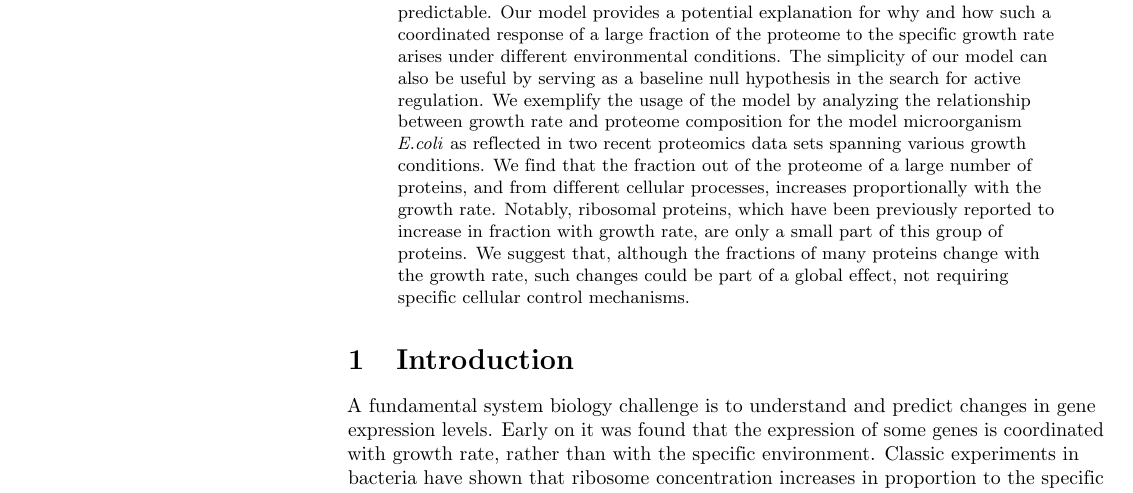
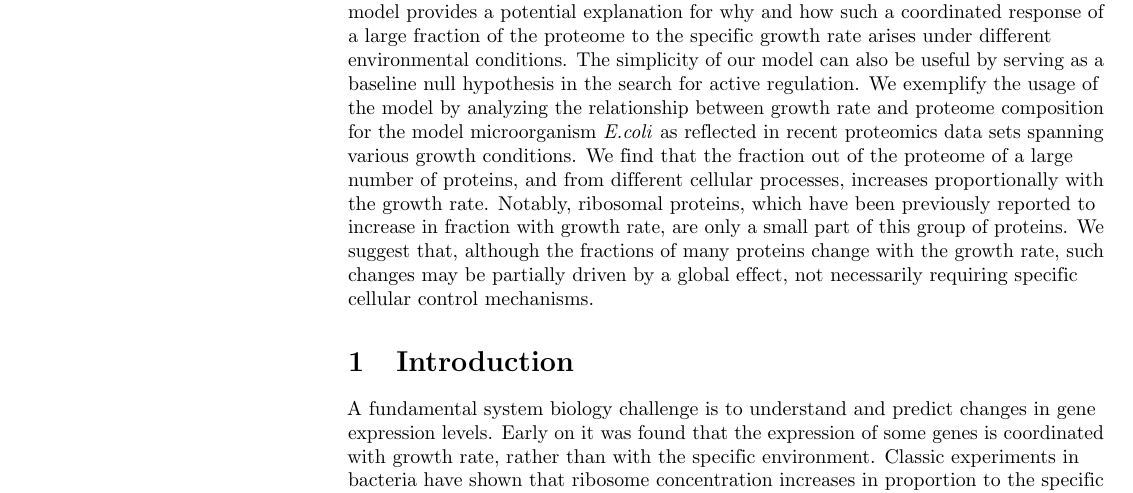
Before and after one commit to uriba/proteome-analysis, a LaTeX document (authorea-export/plos_submission.tex): part of page 1 of 37, cut so that both start at the same text. Compiled offline with pdfLaTeX; a missing bibliography style is replaced by a similar one.

Commit message:
small abstract update

```diff
--- a/authorea-export/plos_submission.tex
+++ b/authorea-export/plos_submission.tex
@@ -219,25 +211,11 @@ the growth rate. The model reveals how passive redistribution of
-resources, due to active regulation of only a few proteins, can have
-proteome wide effects that are quantitatively predictable. Our model
-provides a potential explanation for why and how such a coordinated
-response of a large fraction of the proteome to the specific growth rate
-arises under different environmental conditions. The simplicity of our
-model can also be useful by serving as a baseline null hypothesis in the
-search for active regulation. We exemplify the usage of the model by
-analyzing the relationship between growth rate and proteome composition
-for the model microorganism \emph{E.coli} as reflected in two recent
-proteomics data sets spanning various growth conditions. We find that
-the fraction out of the proteome of a large number of proteins, and from
-different cellular processes, increases proportionally with the growth
-rate. Notably, ribosomal proteins, which have been previously reported
-to increase in fraction with growth rate, are only a small part of this
-group of proteins. We suggest that, although the fractions of many
-proteins change with the growth rate, such changes could be part of a
-global effect, not requiring specific cellular control mechanisms.
-
-\end{abstract}
-
-
-
+We present a simple model that predicts a widely coordinated increase in the fraction of many proteins out of the proteome, proportionally with the growth rate.
+The model reveals how passive redistribution of resources, due to active regulation of only a few proteins, can have proteome wide effects that are quantitatively predictable.
+Our model provides a potential explanation for why and how such a coordinated response of a large fraction of the proteome to the specific growth rate arises under different environmental conditions.
+The simplicity of our model can also be useful by serving as a baseline null hypothesis in the search for active regulation.
+We exemplify the usage of the model by analyzing the relationship between growth rate and proteome composition for the model microorganism \emph{E.coli} as reflected in recent proteomics data sets spanning various growth conditions.
+We find that the fraction out of the proteome of a large number of proteins, and from different cellular processes, increases proportionally with the growth rate.
+Notably, ribosomal proteins, which have been previously reported to increase in fraction with growth rate, are only a small part of this group of proteins.
+We suggest that, although the fractions of many proteins change with the growth rate, such changes may be partially driven by a global effect, not necessarily requiring specific cellular control mechanisms.
 
 \section{Introduction}
 A fundamental system biology challenge is to understand and predict changes in gene expression levels.
```
Also changed, not shown: authorea-export/plos_submission.tex (16 more changed lines).
